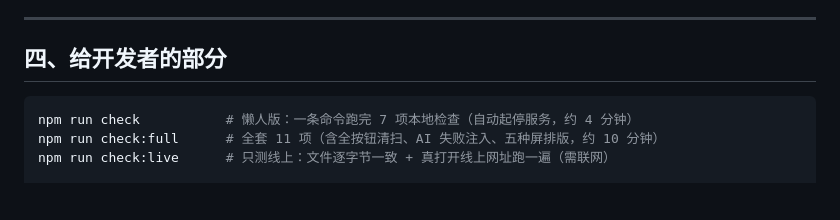
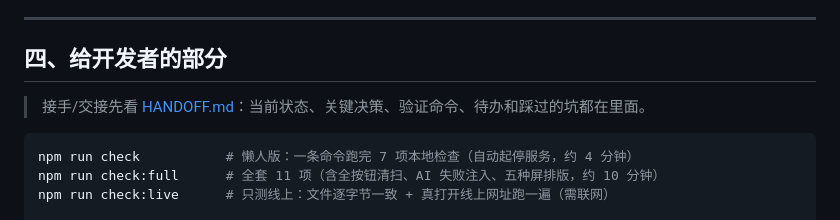
Before and after one commit to kotochain/fatloss-helper, a Markdown page: README.md, the part around the change. Drawn GitHub-style; blank space fills up the shorter version.

````diff
--- a/README.md
+++ b/README.md
@@ -252,6 +252,9 @@ git push -u origin main
 
 ## 四、给开发者的部分
 
+> 接手/交接先看 [HANDOFF.md](HANDOFF.md)：当前状态、关键决策、验证命令、待办和踩过的坑都在里面。
+
+
 ```bash
 npm run check           # 懒人版：一条命令跑完 7 项本地检查（自动起停服务，约 4 分钟）
 npm run check:full      # 全套 11 项（含全按钮清扫、AI 失败注入、五种屏排版，约 10 分钟）
````
Also changed, not shown: HANDOFF.md (added, +158 -0 lines).
